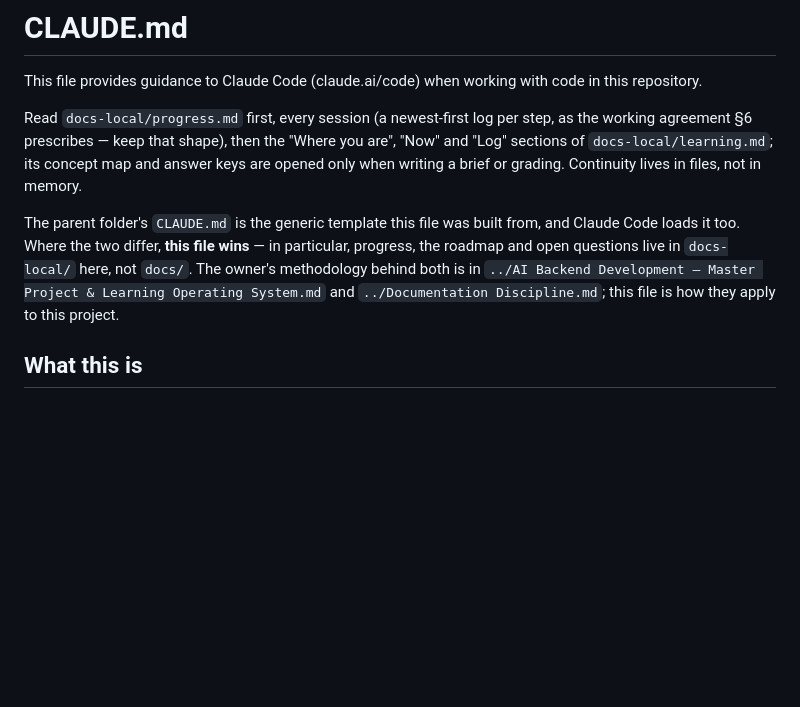
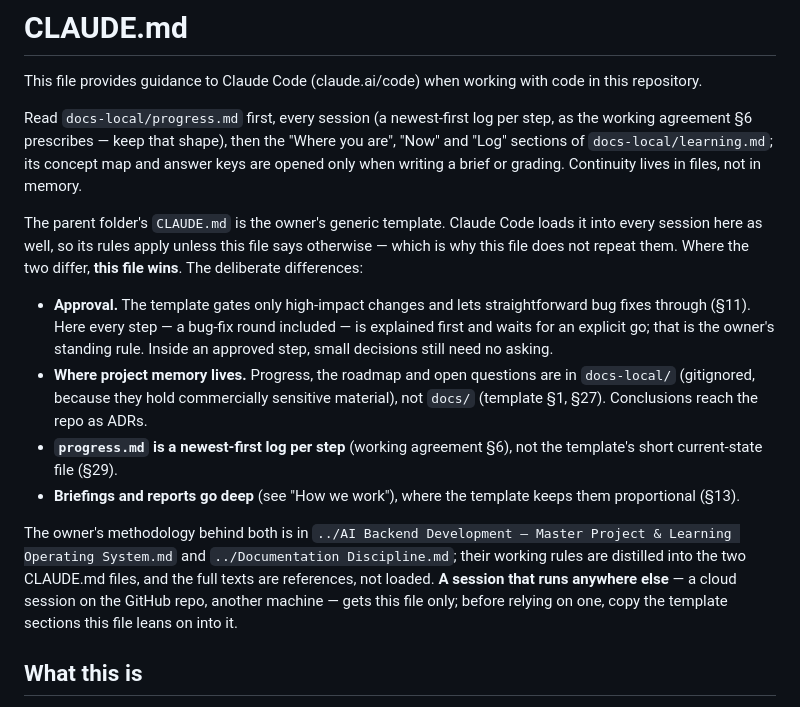
Before and after one commit to Sina-Amare/premshop, a Markdown page: CLAUDE.md, the part around the change. Drawn GitHub-style; blank space fills up the shorter version.

Commit message:
docs: name the deliberate differences from the parent template
The precedence line said "this file wins" and named only one difference. The
one that matters next was unnamed: the template lets straightforward bug fixes
through without approval (its section 11), while here every step - the coming
bug-fix round included - waits for an explicit go. Now listed, with where
memory lives, the shape of progress.md and the depth of briefings, plus the
condition under which the template is not loaded at all.

Co-Authored-By: Claude Opus 5 (1M context) <noreply@anthropic.com>

```diff
--- a/CLAUDE.md
+++ b/CLAUDE.md
@@ -4,7 +4,14 @@ This file provides guidance to Claude Code (claude.ai/code) when working with co
 
 Read `docs-local/progress.md` first, every session (a newest-first log per step, as the working agreement §6 prescribes — keep that shape), then the "Where you are", "Now" and "Log" sections of `docs-local/learning.md`; its concept map and answer keys are opened only when writing a brief or grading. Continuity lives in files, not in memory.
 
-The parent folder's `CLAUDE.md` is the generic template this file was built from, and Claude Code loads it too. Where the two differ, **this file wins** — in particular, progress, the roadmap and open questions live in `docs-local/` here, not `docs/`. The owner's methodology behind both is in `../AI Backend Development — Master Project & Learning Operating System.md` and `../Documentation Discipline.md`; this file is how they apply to this project.
+The parent folder's `CLAUDE.md` is the owner's generic template. Claude Code loads it into every session here as well, so its rules apply unless this file says otherwise — which is why this file does not repeat them. Where the two differ, **this file wins**. The deliberate differences:
+
+- **Approval.** The template gates only high-impact changes and lets straightforward bug fixes through (§11). Here every step — a bug-fix round included — is explained first and waits for an explicit go; that is the owner's standing rule. Inside an approved step, small decisions still need no asking.
+- **Where project memory lives.** Progress, the roadmap and open questions are in `docs-local/` (gitignored, because they hold commercially sensitive material), not `docs/` (template §1, §27). Conclusions reach the repo as ADRs.
+- **`progress.md` is a newest-first log per step** (working agreement §6), not the template's short current-state file (§29).
+- **Briefings and reports go deep** (see "How we work"), where the template keeps them proportional (§13).
+
+The owner's methodology behind both is in `../AI Backend Development — Master Project & Learning Operating System.md` and `../Documentation Discipline.md`; their working rules are distilled into the two CLAUDE.md files, and the full texts are references, not loaded. **A session that runs anywhere else** — a cloud session on the GitHub repo, another machine — gets this file only; before relying on one, copy the template sections this file leans on into it.
 
 ## What this is
 
```
